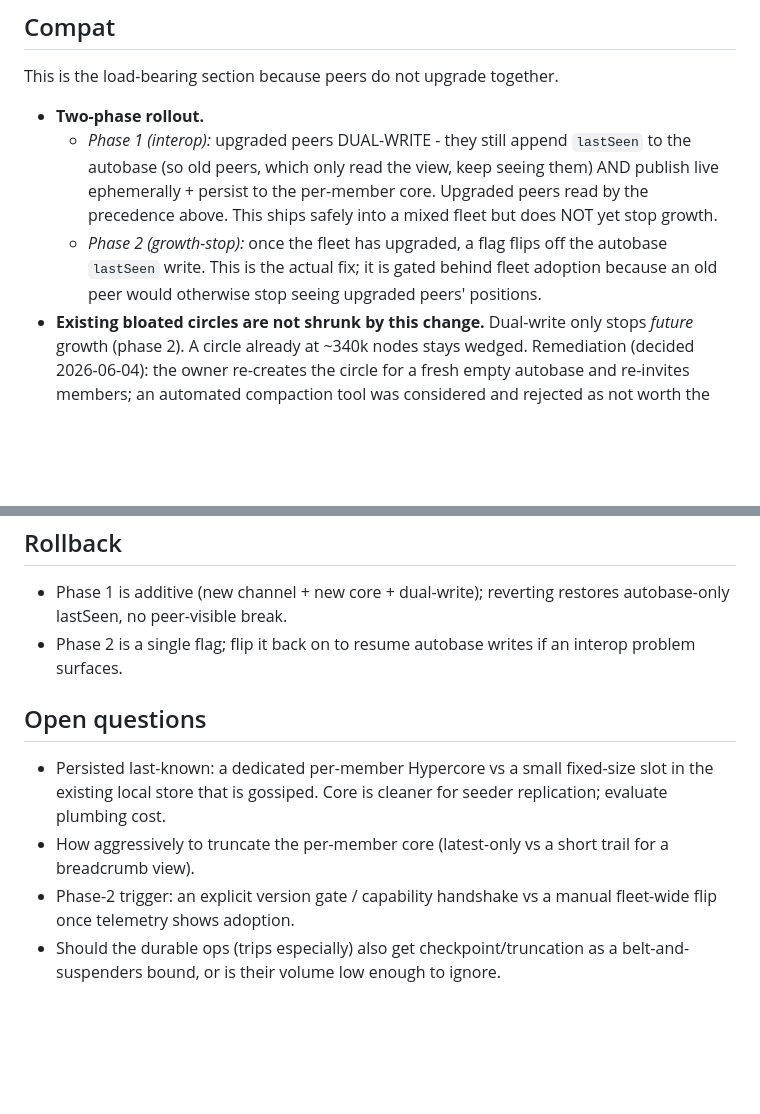
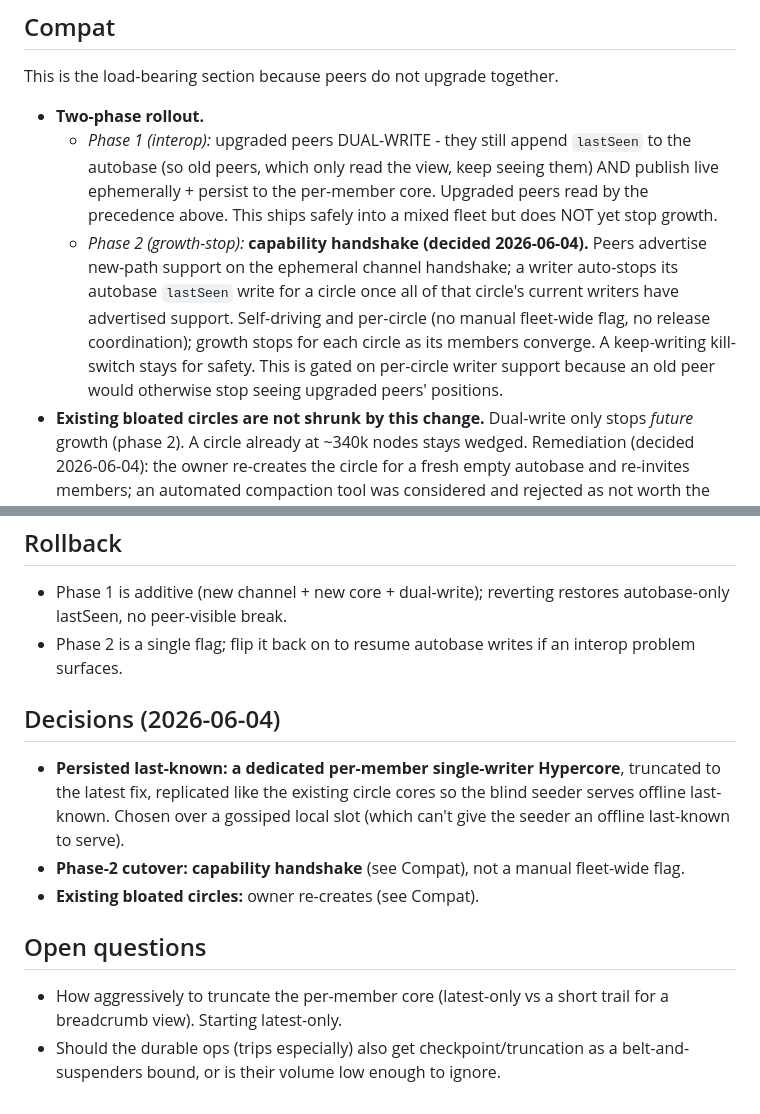
Before and after one commit to peerloomllc/pearcircle, a Markdown page: proposals/2026-06-04-lastseen-ephemeral.md, 2 parts joined by grey strips. Drawn GitHub-style; blank space fills up the shorter version.

Commit message:
docs(proposal): record design decisions - per-member core + capability handshake
Co-Authored-By: Claude Opus 4.8 (1M context) <noreply@anthropic.com>

```diff
--- a/proposals/2026-06-04-lastseen-ephemeral.md
+++ b/proposals/2026-06-04-lastseen-ephemeral.md
@@ -31,7 +31,7 @@ This is the load-bearing section because peers do not upgrade together.
 
 - **Two-phase rollout.**
   - *Phase 1 (interop):* upgraded peers DUAL-WRITE - they still append `lastSeen` to the autobase (so old peers, which only read the view, keep seeing them) AND publish live ephemerally + persist to the per-member core. Upgraded peers read by the precedence above. This ships safely into a mixed fleet but does NOT yet stop growth.
-  - *Phase 2 (growth-stop):* once the fleet has upgraded, a flag flips off the autobase `lastSeen` write. This is the actual fix; it is gated behind fleet adoption because an old peer would otherwise stop seeing upgraded peers' positions.
+  - *Phase 2 (growth-stop):* **capability handshake (decided 2026-06-04).** Peers advertise new-path support on the ephemeral channel handshake; a writer auto-stops its autobase `lastSeen` write for a circle once all of that circle's current writers have advertised support. Self-driving and per-circle (no manual fleet-wide flag, no release coordination); growth stops for each circle as its members converge. A keep-writing kill-switch stays for safety. This is gated on per-circle writer support because an old peer would otherwise stop seeing upgraded peers' positions.
 - **Existing bloated circles are not shrunk by this change.** Dual-write only stops *future* growth (phase 2). A circle already at ~340k nodes stays wedged. Remediation (decided 2026-06-04): the owner re-creates the circle for a fresh empty autobase and re-invites members; an automated compaction tool was considered and rejected as not worth the complexity for the handful of affected circles. ABFG/`VLRwUprk` will be re-created by its owner.
 - **Presence** migrates the same way.
 
@@ -44,8 +44,11 @@ This is the load-bearing section because peers do not upgrade together.
 - Phase 1 is additive (new channel + new core + dual-write); reverting restores autobase-only lastSeen, no peer-visible break.
 - Phase 2 is a single flag; flip it back on to resume autobase writes if an interop problem surfaces.
 
+## Decisions (2026-06-04)
+- **Persisted last-known: a dedicated per-member single-writer Hypercore**, truncated to the latest fix, replicated like the existing circle cores so the blind seeder serves offline last-known. Chosen over a gossiped local slot (which can't give the seeder an offline last-known to serve).
+- **Phase-2 cutover: capability handshake** (see Compat), not a manual fleet-wide flag.
+- **Existing bloated circles:** owner re-creates (see Compat).
+
 ## Open questions
-- Persisted last-known: a dedicated per-member Hypercore vs a small fixed-size slot in the existing local store that is gossiped. Core is cleaner for seeder replication; evaluate plumbing cost.
-- How aggressively to truncate the per-member core (latest-only vs a short trail for a breadcrumb view).
-- Phase-2 trigger: an explicit version gate / capability handshake vs a manual fleet-wide flip once telemetry shows adoption.
+- How aggressively to truncate the per-member core (latest-only vs a short trail for a breadcrumb view). Starting latest-only.
 - Should the durable ops (trips especially) also get checkpoint/truncation as a belt-and-suspenders bound, or is their volume low enough to ignore.
```
